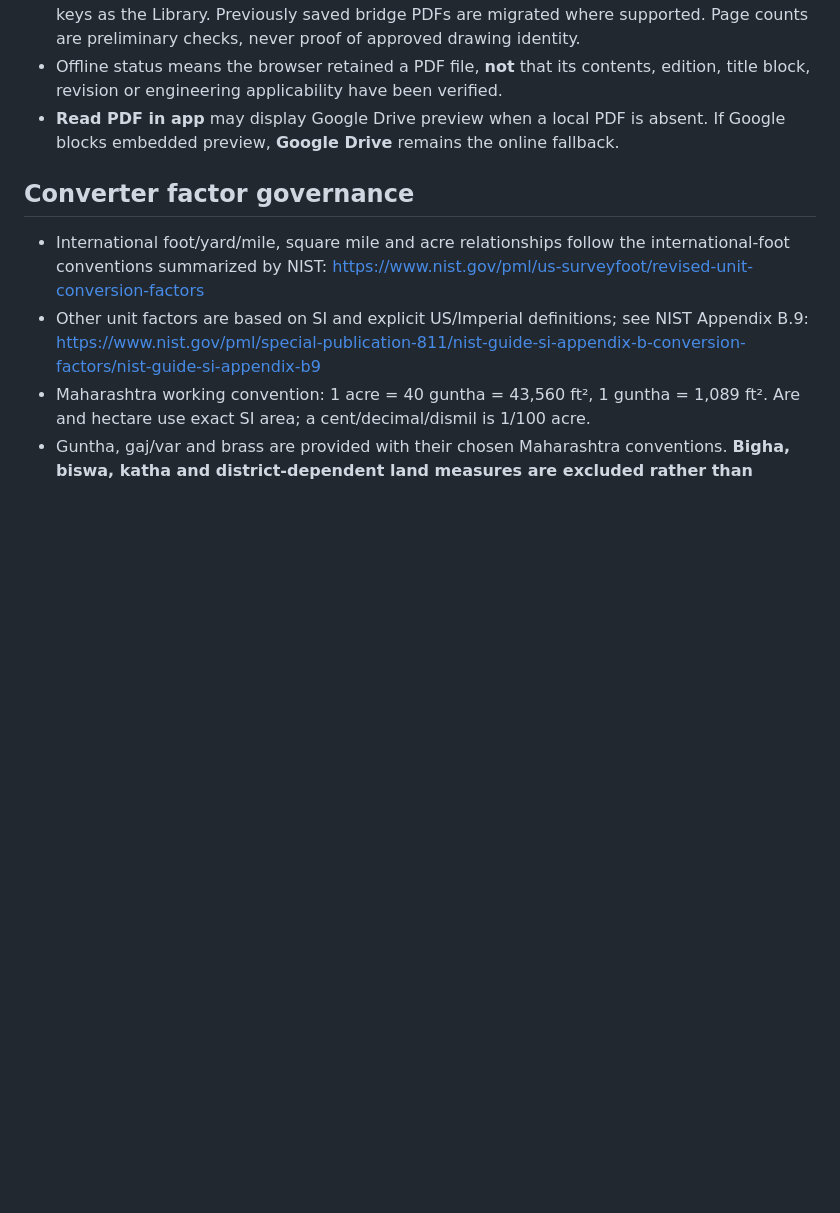
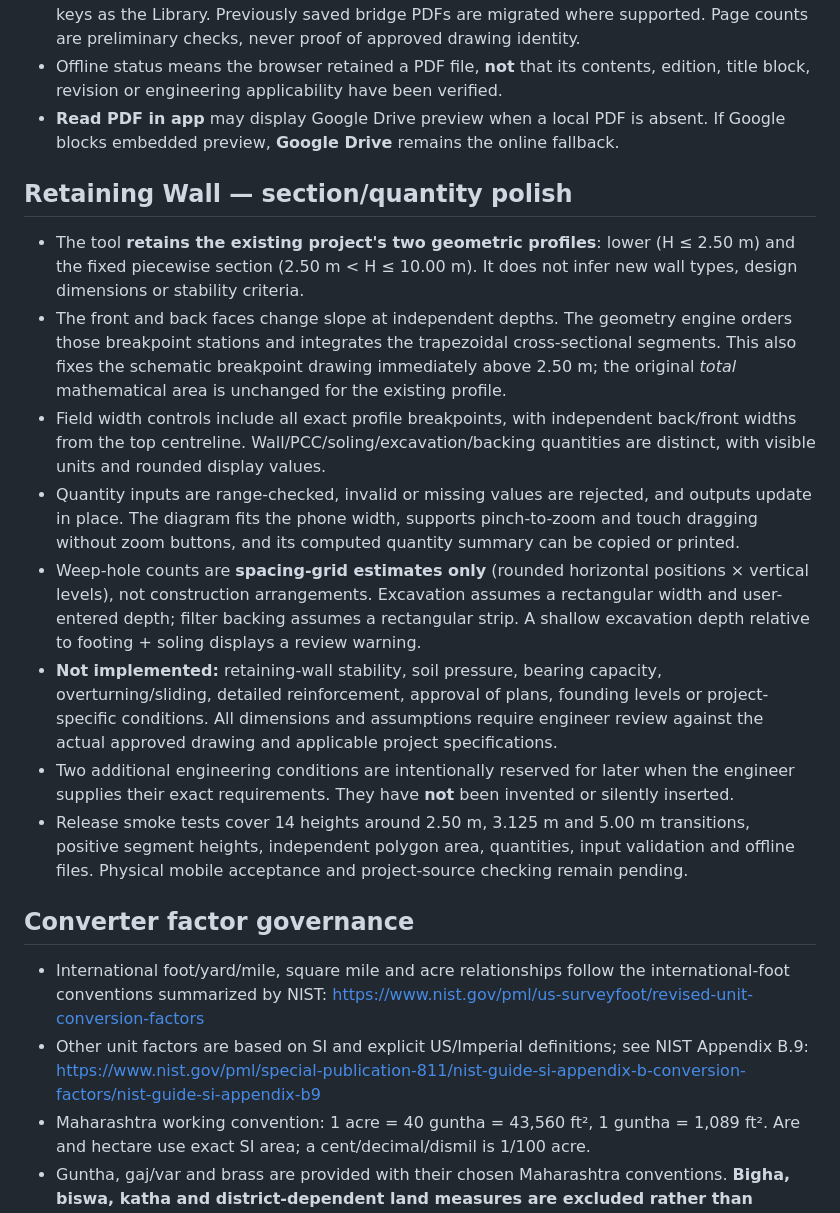
Before and after one commit to arborsepatil/PWD-Field-Engineer-Assistant., a Markdown page: README.md, the part around the change. Drawn GitHub-style; blank space fills up the shorter version.

Commit message:
Document retaining-wall geometry, validation limits and intentionally reserved user conditions

```diff
--- a/README.md
+++ b/README.md
@@ -41,6 +41,17 @@ The Library contains 73 catalogued **Drive links and titles**, not book PDFs. Or
 - Offline status means the browser retained a PDF file, **not** that its contents, edition, title block, revision or engineering applicability have been verified.
 - **Read PDF in app** may display Google Drive preview when a local PDF is absent. If Google blocks embedded preview, **Google Drive** remains the online fallback.
 
+## Retaining Wall — section/quantity polish
+
+- The tool **retains the existing project's two geometric profiles**: lower (H ≤ 2.50 m) and the fixed piecewise section (2.50 m < H ≤ 10.00 m). It does not infer new wall types, design dimensions or stability criteria.
+- The front and back faces change slope at independent depths. The geometry engine orders those breakpoint stations and integrates the trapezoidal cross-sectional segments. This also fixes the schematic breakpoint drawing immediately above 2.50 m; the original *total* mathematical area is unchanged for the existing profile.
+- Field width controls include all exact profile breakpoints, with independent back/front widths from the top centreline. Wall/PCC/soling/excavation/backing quantities are distinct, with visible units and rounded display values.
+- Quantity inputs are range-checked, invalid or missing values are rejected, and outputs update in place. The diagram fits the phone width, supports pinch-to-zoom and touch dragging without zoom buttons, and its computed quantity summary can be copied or printed.
+- Weep-hole counts are **spacing-grid estimates only** (rounded horizontal positions × vertical levels), not construction arrangements. Excavation assumes a rectangular width and user-entered depth; filter backing assumes a rectangular strip. A shallow excavation depth relative to footing + soling displays a review warning.
+- **Not implemented:** retaining-wall stability, soil pressure, bearing capacity, overturning/sliding, detailed reinforcement, approval of plans, founding levels or project-specific conditions. All dimensions and assumptions require engineer review against the actual approved drawing and applicable project specifications.
+- Two additional engineering conditions are intentionally reserved for later when the engineer supplies their exact requirements. They have **not** been invented or silently inserted.
+- Release smoke tests cover 14 heights around 2.50 m, 3.125 m and 5.00 m transitions, positive segment heights, independent polygon area, quantities, input validation and offline files. Physical mobile acceptance and project-source checking remain pending.
+
 ## Converter factor governance
 
 - International foot/yard/mile, square mile and acre relationships follow the international-foot conventions summarized by NIST: https://www.nist.gov/pml/us-surveyfoot/revised-unit-conversion-factors
```
